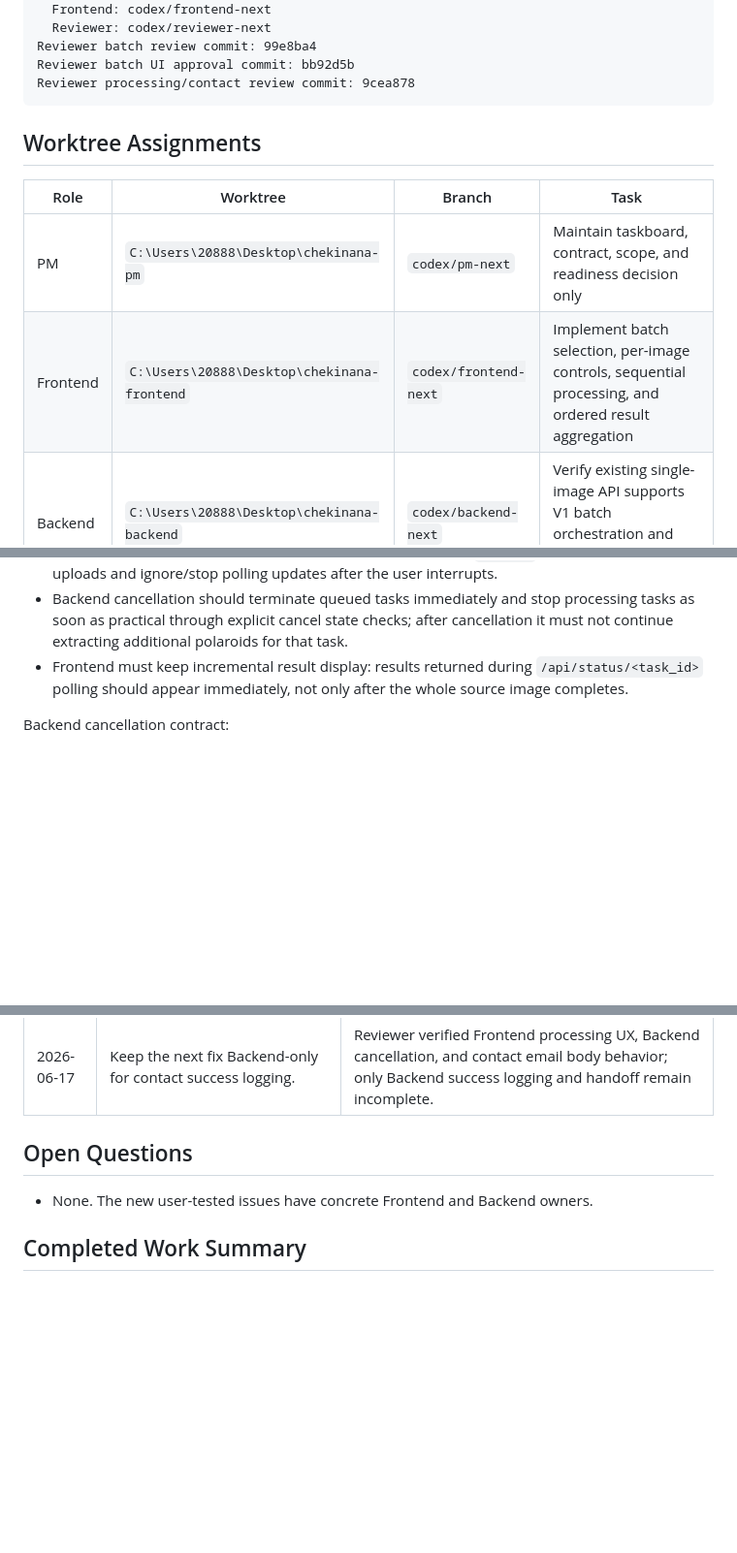
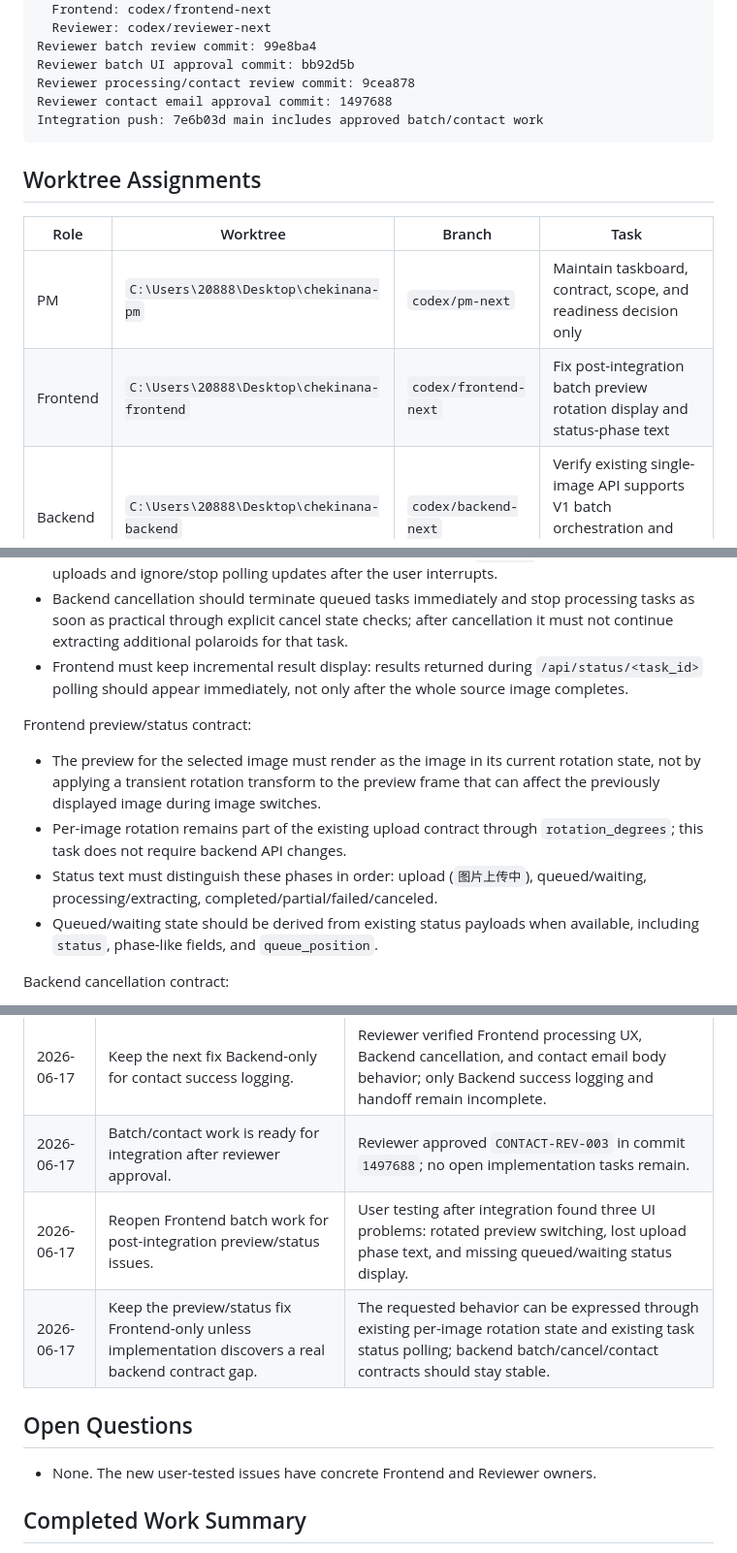
Before and after one commit to czhovo/chekinana, a Markdown page: docs/agents/taskboard.md, 3 parts joined by grey strips. Shown at 97% size. Rendered like a GitHub page; blank space fills up the shorter version.

Commit message:
docs: assign batch preview status fixes

````diff
--- a/docs/agents/taskboard.md
+++ b/docs/agents/taskboard.md
@@ -34,6 +34,8 @@ Task branch names:
 Reviewer batch review commit: 99e8ba4
 Reviewer batch UI approval commit: bb92d5b
 Reviewer processing/contact review commit: 9cea878
+Reviewer contact email approval commit: 1497688
+Integration push: 7e6b03d main includes approved batch/contact work
 ```
 
 ## Worktree Assignments
@@ -41,7 +43,7 @@ Reviewer processing/contact review commit: 9cea878
 | Role | Worktree | Branch | Task |
 |---|---|---|---|
 | PM | `C:\Users\20888\Desktop\chekinana-pm` | `codex/pm-next` | Maintain taskboard, contract, scope, and readiness decision only |
-| Frontend | `C:\Users\20888\Desktop\chekinana-frontend` | `codex/frontend-next` | Implement batch selection, per-image controls, sequential processing, and ordered result aggregation |
+| Frontend | `C:\Users\20888\Desktop\chekinana-frontend` | `codex/frontend-next` | Fix post-integration batch preview rotation display and status-phase text |
 | Backend | `C:\Users\20888\Desktop\chekinana-backend` | `codex/backend-next` | Verify existing single-image API supports V1 batch orchestration and make only necessary compatibility fixes |
 | Reviewer | `C:\Users\20888\Desktop\chekinana-reviewer` | `codex/reviewer-next` | Review Frontend/Backend diffs against this taskboard and the agreed V1 behavior |
 
@@ -114,6 +118,13 @@ Failure contract:
 - Backend cancellation should terminate queued tasks immediately and stop processing tasks as soon as practical through explicit cancel state checks; after cancellation it must not continue extracting additional polaroids for that task.
 - Frontend must keep incremental result display: results returned during `/api/status/<task_id>` polling should appear immediately, not only after the whole source image completes.
 
+Frontend preview/status contract:
+
+- The preview for the selected image must render as the image in its current rotation state, not by applying a transient rotation transform to the preview frame that can affect the previously displayed image during image switches.
+- Per-image rotation remains part of the existing upload contract through `rotation_degrees`; this task does not require backend API changes.
+- Status text must distinguish these phases in order: upload (`图片上传中`), queued/waiting, processing/extracting, completed/partial/failed/canceled.
+- Queued/waiting state should be derived from existing status payloads when available, including `status`, phase-like fields, and `queue_position`.
+
 Backend cancellation contract:
 
 - Add a protected task cancellation endpoint for the existing task model, for example `POST /api/cancel/<task_id>`.
@@ -142,10 +153,13 @@ Contact email contract:
 | 2026-06-17 | Preserve incremental polaroid display during batch processing. | User expects the original behavior where each returned polaroid appears as soon as the backend reports it. |
 | 2026-06-17 | Reopen Backend contact-email work for delivered contact info and success logs. | User testing found optional contact info is not visible in the email and successful sends are not logged. |
 | 2026-06-17 | Keep the next fix Backend-only for contact success logging. | Reviewer verified Frontend processing UX, Backend cancellation, and contact email body behavior; only Backend success logging and handoff remain incomplete. |
+| 2026-06-17 | Batch/contact work is ready for integration after reviewer approval. | Reviewer approved `CONTACT-REV-003` in commit `1497688`; no open implementation tasks remain. |
+| 2026-06-17 | Reopen Frontend batch work for post-integration preview/status issues. | User testing after integration found three UI problems: rotated preview switching, lost upload phase text, and missing queued/waiting status display. |
+| 2026-06-17 | Keep the preview/status fix Frontend-only unless implementation discovers a real backend contract gap. | The requested behavior can be expressed through existing per-image rotation state and existing task status polling; backend batch/cancel/contact contracts should stay stable. |
 
 ## Open Questions
 
-- None. The new user-tested issues have concrete Frontend and Backend owners.
+- None. The new user-tested issues have concrete Frontend and Reviewer owners.
 
 ## Completed Work Summary
 
````
Also changed, not shown: other parts of docs/agents/taskboard.md (+8 -3 lines).
